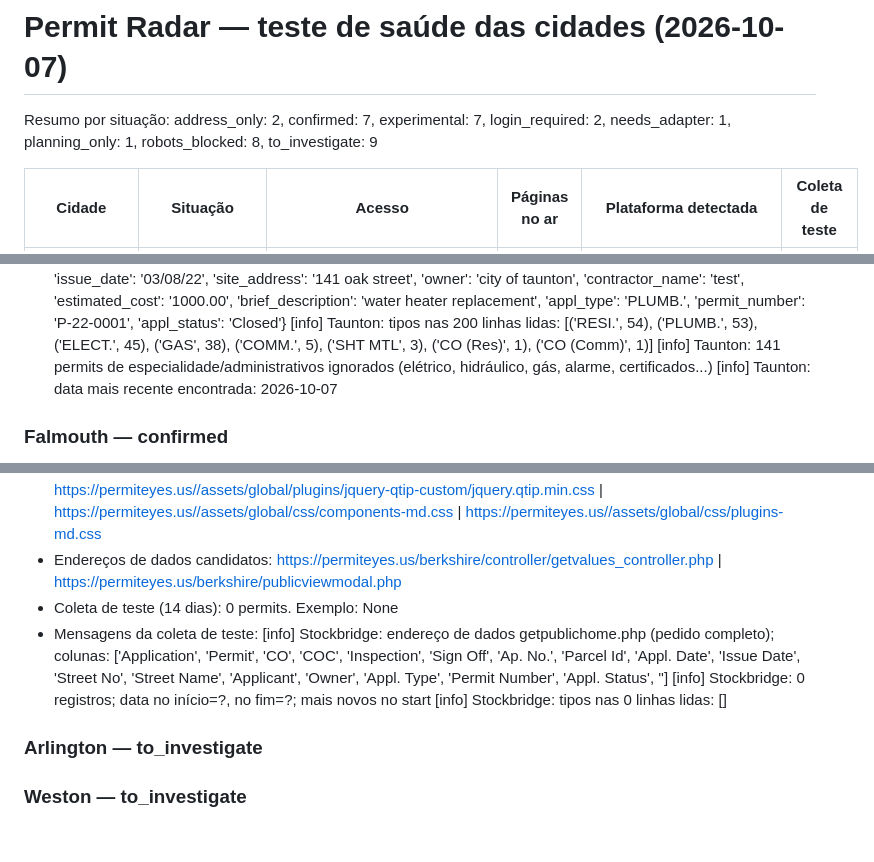
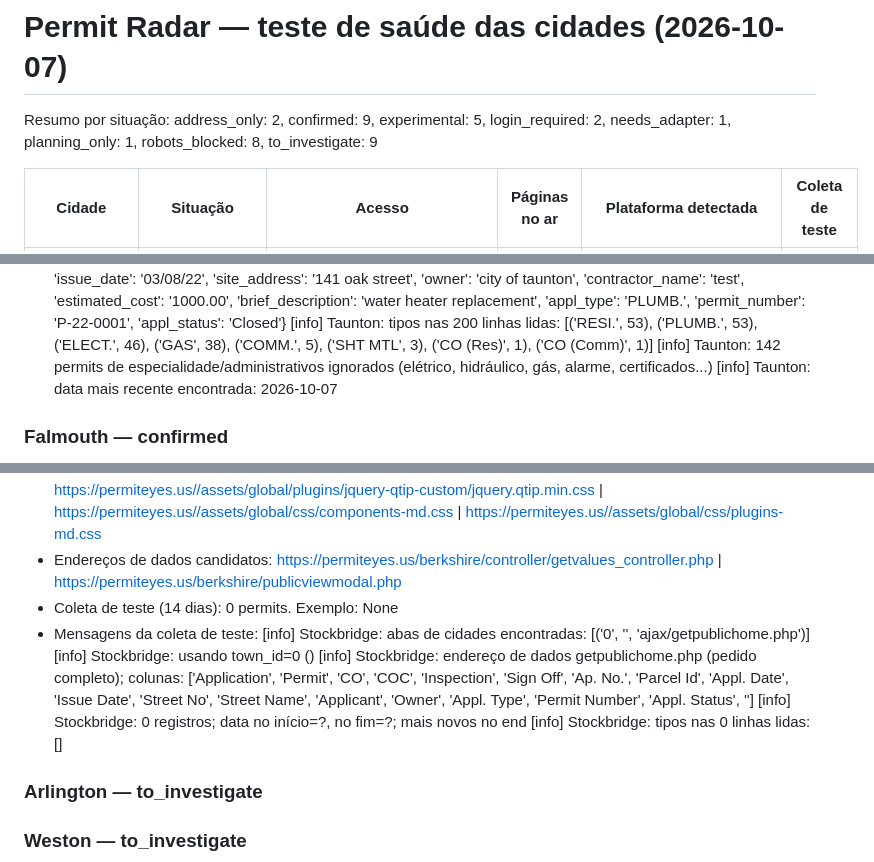
Before and after one commit to Stradees/permit-radar, a Markdown page: backend-v2/health_report.md, 3 parts joined by grey strips. Rendered like a GitHub page; blank space fills up the shorter version.

```diff
--- a/backend-v2/health_report.md
+++ b/backend-v2/health_report.md
@@ -1,6 +1,6 @@
 # Permit Radar — teste de saúde das cidades (2026-10-07)
 
-Resumo por situação: address_only: 2, confirmed: 7, experimental: 7, login_required: 2, needs_adapter: 1, planning_only: 1, robots_blocked: 8, to_investigate: 9
+Resumo por situação: address_only: 2, confirmed: 9, experimental: 5, login_required: 2, needs_adapter: 1, planning_only: 1, robots_blocked: 8, to_investigate: 9
 
 | Cidade | Situação | Acesso | Páginas no ar | Plataforma detectada | Coleta de teste |
 | --- | --- | --- | --- | --- | --- |
@@ -618,6 +620,6 @@ POST https://permiteyes.us/attleboro/ajax/getbuildingpublichome.php -> erro HTTP
     [info] Taunton: exemplo de linha: {'ap_no': '5990', 'appl_date': '12/20/21', 'issue_date': '03/08/22', 'site_address': '141 oak street', 'owner': 'city of taunton', 'contractor_name': 'test', 'estimated_cost': '1000.00', 'brief_description': 'water heater replacement', 'appl_type': 'PLUMB.', 'permit_number': 'P-22-0001', 'appl_status': 'Closed'}
-    [info] Taunton: tipos nas 200 linhas lidas: [('RESI.', 54), ('PLUMB.', 53), ('ELECT.', 45), ('GAS', 38), ('COMM.', 5), ('SHT MTL', 3), ('CO (Res)', 1), ('CO (Comm)', 1)]
-    [info] Taunton: 141 permits de especialidade/administrativos ignorados (elétrico, hidráulico, gás, alarme, certificados...)
+    [info] Taunton: tipos nas 200 linhas lidas: [('RESI.', 53), ('PLUMB.', 53), ('ELECT.', 46), ('GAS', 38), ('COMM.', 5), ('SHT MTL', 3), ('CO (Res)', 1), ('CO (Comm)', 1)]
+    [info] Taunton: 142 permits de especialidade/administrativos ignorados (elétrico, hidráulico, gás, alarme, certificados...)
     [info] Taunton: data mais recente encontrada: 2026-10-07
 
 ### Falmouth — confirmed
@@ -646,8 +648,10 @@ POST https://permiteyes.us/attleboro/ajax/getbuildingpublichome.php -> erro HTTP
 - Endereços de dados candidatos: https://permiteyes.us/berkshire/controller/getvalues_controller.php | https://permiteyes.us/berkshire/publicviewmodal.php
 - Coleta de teste (14 dias): 0 permits. Exemplo: None
 - Mensagens da coleta de teste:
+    [info] Stockbridge: abas de cidades encontradas: [('0', '', 'ajax/getpublichome.php')]
+    [info] Stockbridge: usando town_id=0 ()
     [info] Stockbridge: endereço de dados getpublichome.php (pedido completo); colunas: ['Application', 'Permit', 'CO', 'COC', 'Inspection', 'Sign Off', 'Ap. No.', 'Parcel Id', 'Appl. Date', 'Issue Date', 'Street No', 'Street Name', 'Applicant', 'Owner', 'Appl. Type', 'Permit Number', 'Appl. Status', '']
-    [info] Stockbridge: 0 registros; data no início=?, no fim=?; mais novos no start
+    [info] Stockbridge: 0 registros; data no início=?, no fim=?; mais novos no end
     [info] Stockbridge: tipos nas 0 linhas lidas: []
 
 ### Arlington — to_investigate
```
Also changed, not shown: other parts of backend-v2/health_report.md (+25 -23 lines).
